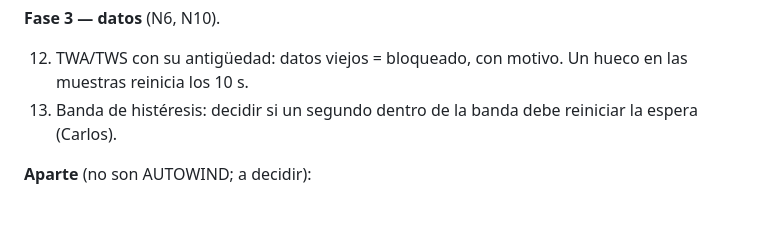
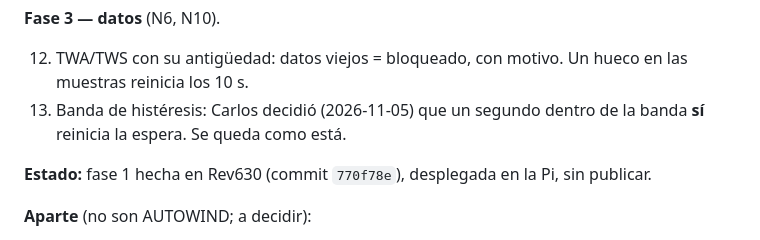
Before and after one commit to Aitonos/signalk-pypilot-newui, a Markdown page: docs/_audit_autowind_consolidado_2026-11-05.md, the part around the change. Rendered like a GitHub page; blank space fills up the shorter version.

Commit message:
docs: AUTOWIND consolidated audit - phase 1 status, hysteresis band decision

```diff
--- a/docs/_audit_autowind_consolidado_2026-11-05.md
+++ b/docs/_audit_autowind_consolidado_2026-11-05.md
@@ -156,8 +156,11 @@ apagadas). Arregla el fallo y N1, N4 y N8.
 
 12. TWA/TWS con su antigüedad: datos viejos = bloqueado, con motivo. Un
     hueco en las muestras reinicia los 10 s.
-13. Banda de histéresis: decidir si un segundo dentro de la banda debe
-    reiniciar la espera (Carlos).
+13. Banda de histéresis: Carlos decidió (2026-11-05) que un segundo
+    dentro de la banda **sí** reinicia la espera. Se queda como está.
+
+**Estado:** fase 1 hecha en Rev630 (commit `770f78e`), desplegada en la
+Pi, sin publicar.
 
 **Aparte** (no son AUTOWIND; a decidir):
 - N5 / re-anchor del backend (ver 3.2);
```
